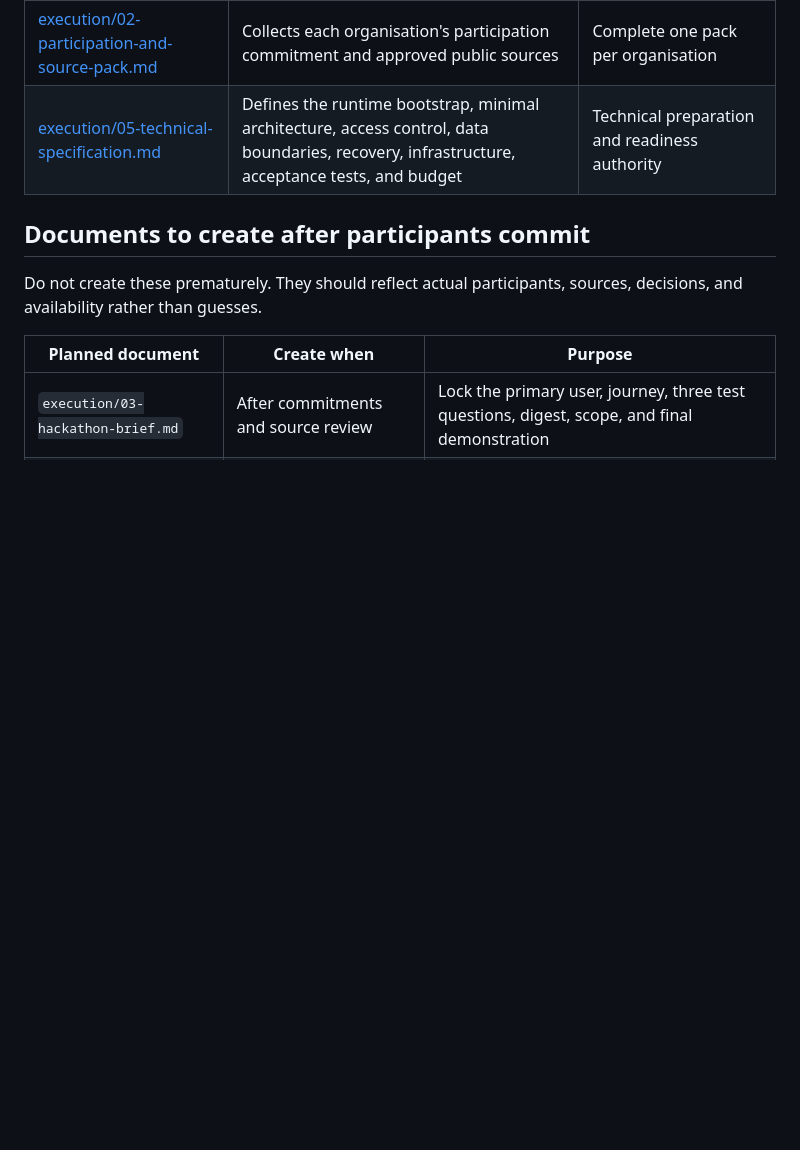
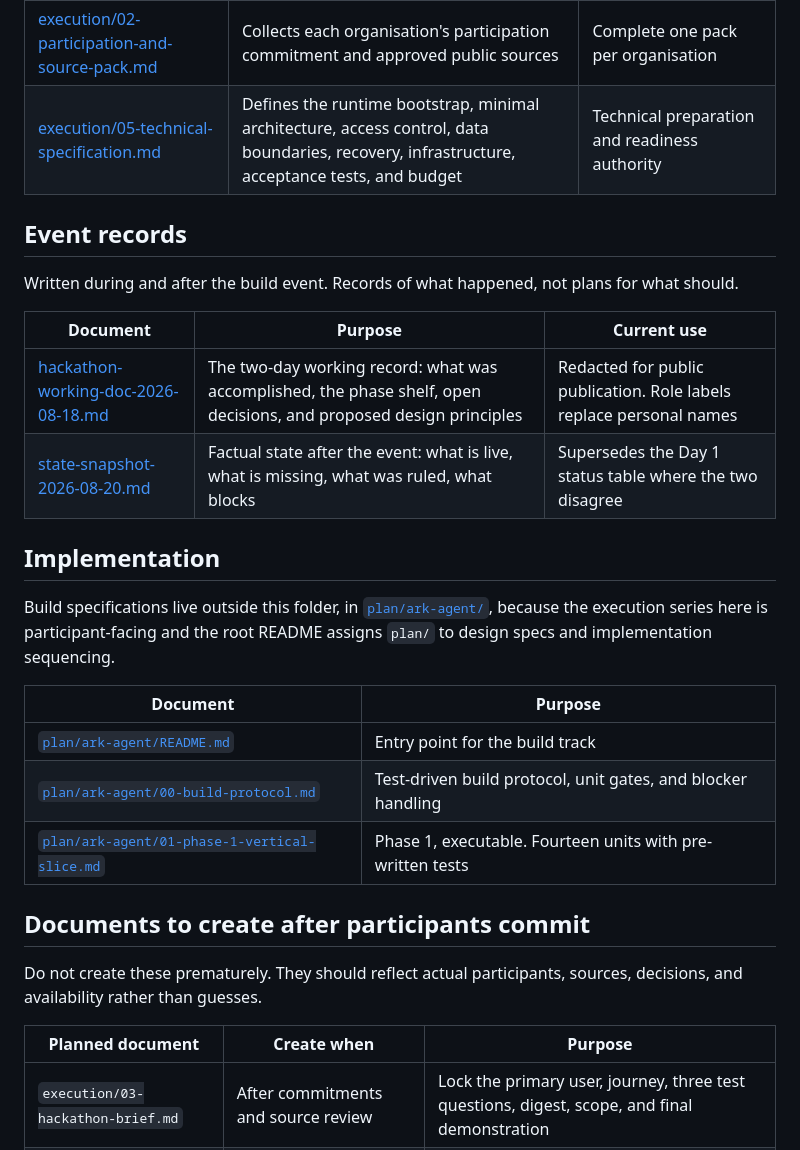
Before and after one commit to Vorski-Imagineering/ARK, a Markdown page: proposal/hackathon-1/README.md, the part around the change. GitHub-like rendering; blank space fills up the shorter version.

```diff
--- a/proposal/hackathon-1/README.md
+++ b/proposal/hackathon-1/README.md
@@ -26,6 +26,25 @@ This is a prepared build event, not a cold start. A basic agent must already be
 | [execution/01-participant-invitation.md](execution/01-participant-invitation.md) | Provides the invitation, reply request, follow-up, and confirmation language | Complete dates and sender details, then send privately |
 | [execution/02-participation-and-source-pack.md](execution/02-participation-and-source-pack.md) | Collects each organisation's participation commitment and approved public sources | Complete one pack per organisation |
 | [execution/05-technical-specification.md](execution/05-technical-specification.md) | Defines the runtime bootstrap, minimal architecture, access control, data boundaries, recovery, infrastructure, acceptance tests, and budget | Technical preparation and readiness authority |
+
+## Event records
+
+Written during and after the build event. Records of what happened, not plans for what should.
+
+| Document | Purpose | Current use |
+|---|---|---|
+| [hackathon-working-doc-2026-08-18.md](hackathon-working-doc-2026-08-18.md) | The two-day working record: what was accomplished, the phase shelf, open decisions, and proposed design principles | Redacted for public publication. Role labels replace personal names |
+| [state-snapshot-2026-08-20.md](state-snapshot-2026-08-20.md) | Factual state after the event: what is live, what is missing, what was ruled, what blocks | Supersedes the Day 1 status table where the two disagree |
+
+## Implementation
+
+Build specifications live outside this folder, in [`plan/ark-agent/`](../../plan/ark-agent/), because the execution series here is participant-facing and the root README assigns `plan/` to design specs and implementation sequencing.
+
+| Document | Purpose |
+|---|---|
+| [`plan/ark-agent/README.md`](../../plan/ark-agent/README.md) | Entry point for the build track |
+| [`plan/ark-agent/00-build-protocol.md`](../../plan/ark-agent/00-build-protocol.md) | Test-driven build protocol, unit gates, and blocker handling |
+| [`plan/ark-agent/01-phase-1-vertical-slice.md`](../../plan/ark-agent/01-phase-1-vertical-slice.md) | Phase 1, executable. Fourteen units with pre-written tests |
 
 ## Documents to create after participants commit
 
```
Also changed, not shown: proposal/hackathon-1/hackathon-working-doc-2026-08-18.md (added, +425 -0 lines).
